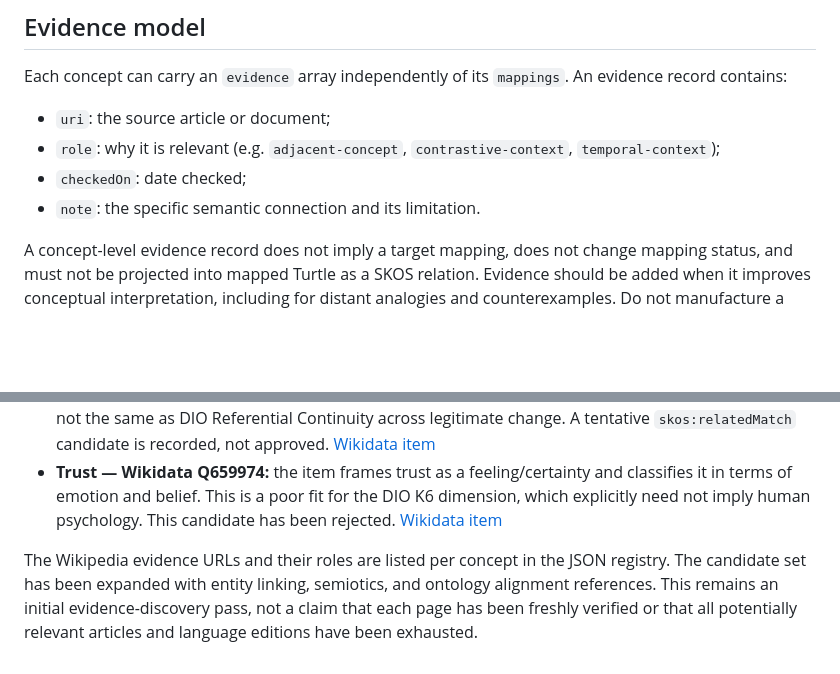
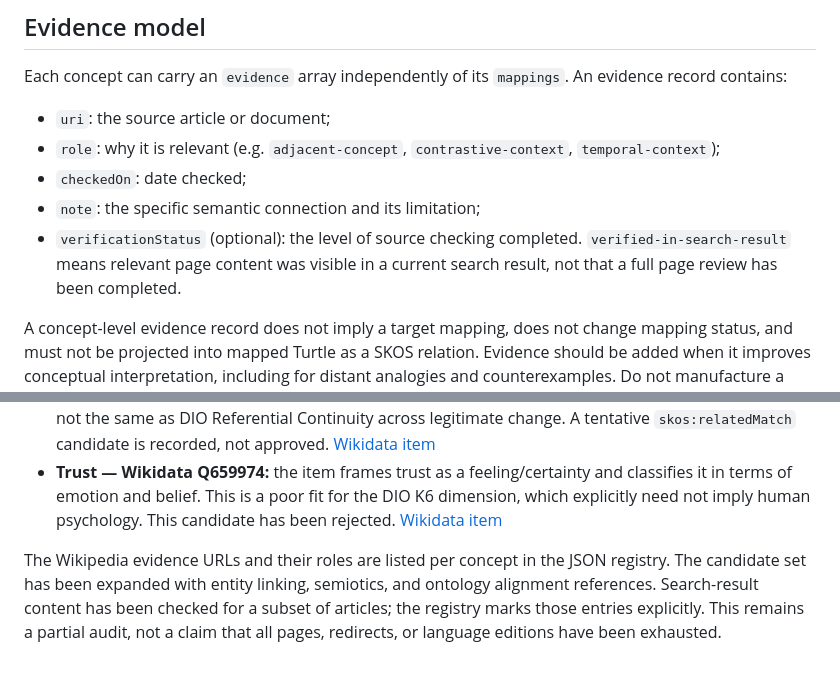
Before and after one commit to dan-beranek/dio-odi-reference-model, a Markdown page: metadata/external-concept-mappings.md, 2 parts joined by grey strips. GitHub-like rendering; blank space fills up the shorter version.

Commit message:
Document per-evidence source verification states

```diff
--- a/metadata/external-concept-mappings.md
+++ b/metadata/external-concept-mappings.md
@@ -43,7 +43,8 @@ Each concept can carry an `evidence` array independently of its `mappings`. An e
 - `uri`: the source article or document;
 - `role`: why it is relevant (e.g. `adjacent-concept`, `contrastive-context`, `temporal-context`);
 - `checkedOn`: date checked;
-- `note`: the specific semantic connection and its limitation.
+- `note`: the specific semantic connection and its limitation;
+- `verificationStatus` (optional): the level of source checking completed. `verified-in-search-result` means relevant page content was visible in a current search result, not that a full page review has been completed.
 
 A concept-level evidence record does not imply a target mapping, does not change mapping status, and must not be projected into mapped Turtle as a SKOS relation. Evidence should be added when it improves conceptual interpretation, including for distant analogies and counterexamples. Do not manufacture a connection just to fill every concept's evidence list.
 
@@ -79,4 +80,4 @@ These are not endorsements. Merge Failure and Split Failure should be assessed s
 - **Identity — Wikidata Q254474:** the item describes the relation each thing bears to itself alone. This is not the same as DIO Referential Continuity across legitimate change. A tentative `skos:relatedMatch` candidate is recorded, not approved. [Wikidata item](https://www.wikidata.org/wiki/Q254474)
 - **Trust — Wikidata Q659974:** the item frames trust as a feeling/certainty and classifies it in terms of emotion and belief. This is a poor fit for the DIO K6 dimension, which explicitly need not imply human psychology. This candidate has been rejected. [Wikidata item](https://www.wikidata.org/wiki/Q659974)
 
-The Wikipedia evidence URLs and their roles are listed per concept in the JSON registry. The candidate set has been expanded with entity linking, semiotics, and ontology alignment references. This remains an initial evidence-discovery pass, not a claim that each page has been freshly verified or that all potentially relevant articles and language editions have been exhausted.
+The Wikipedia evidence URLs and their roles are listed per concept in the JSON registry. The candidate set has been expanded with entity linking, semiotics, and ontology alignment references. Search-result content has been checked for a subset of articles; the registry marks those entries explicitly. This remains a partial audit, not a claim that all pages, redirects, or language editions have been exhausted.
```
